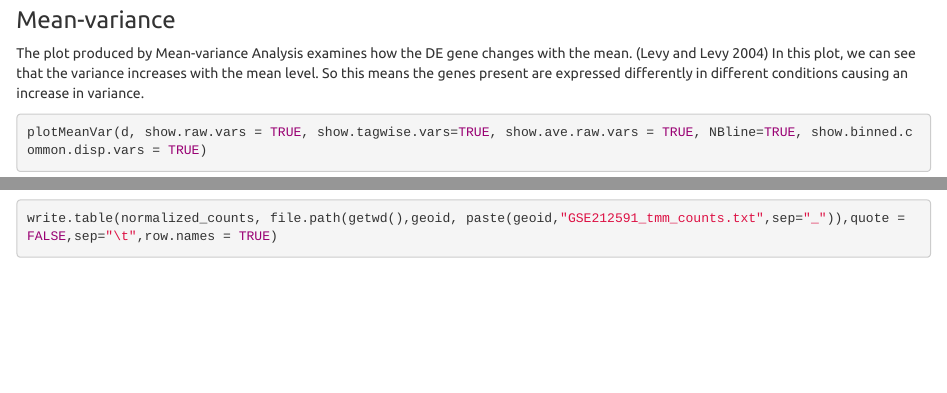
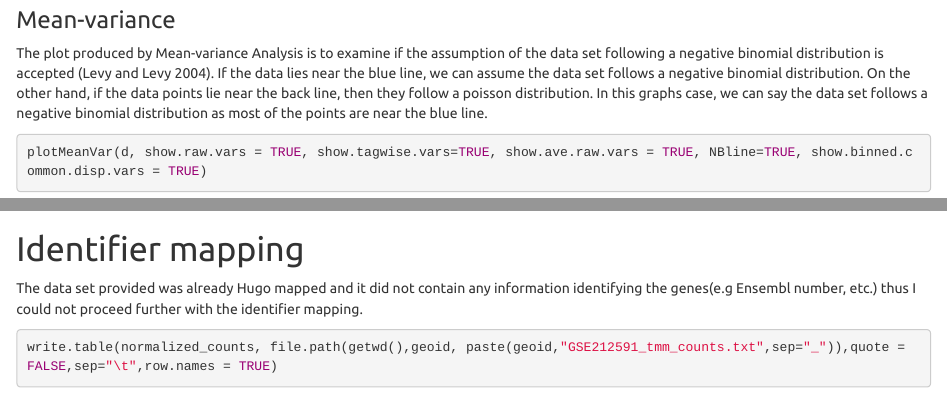
Before and after one commit to bcb420-2024/Krutika_Joshi, an R Markdown document (A1_JoshiKrutika.Rmd): the page in a window 1100 px wide, from 12410 px down before the commit and from 12430 px down after it, so that both start at the same text, and a second part further down, joined at a grey line. The pictures show the output file A1_JoshiKrutika.html that the author committed with the source, opened offline.

Commit message:
added identifier mapping section

````diff
--- a/A1_JoshiKrutika.Rmd
+++ b/A1_JoshiKrutika.Rmd
@@ -273,15 +273,20 @@ plotBCV(d,col.tagwise = "black",col.common = "red",)
 ```
 
 ### Mean-variance
-The plot produced by Mean-variance Analysis examines how the DE gene changes with the mean. [@levy_prospect_2004]
-In this plot, we can see that the variance increases with the mean level.
-So this means the genes present are expressed differently in different conditions causing an increase in variance.
+The plot produced by Mean-variance Analysis is to examine if the assumption of the data set following a negative binomial distribution is accepted [@levy_prospect_2004]. If the data lies near the blue line, we can assume the data set follows a negative binomial distribution. On the other hand, if the data points lie near the back line, then they follow a poisson distribution. In this graphs case, we can say the data set follows a negative binomial distribution as most of the points are near the blue line.
 ```{r}
 plotMeanVar(d, show.raw.vars = TRUE, show.tagwise.vars=TRUE, show.ave.raw.vars = TRUE, NBline=TRUE, show.binned.common.disp.vars = TRUE)
 ```
+
+# Identifier mapping
+The data set provided was already Hugo mapped and it did not contain any information identifying the genes(e.g Ensembl number, etc.) thus I could not proceed further with the identifier mapping.
+
 ```{r}
 write.table(normalized_counts, file.path(getwd(),geoid, paste(geoid,"GSE212591_tmm_counts.txt",sep="_")),quote = FALSE,sep="\t",row.names = TRUE)
 ```
+
+
+
 
 # References for packages
 Robinson MD, McCarthy DJ and Smyth GK (2010). edgeR: a Bioconductor package for
````
Also changed, not shown: A1_JoshiKrutika.html, A1_JoshiKrutika.Rmd (2 more changed lines).
